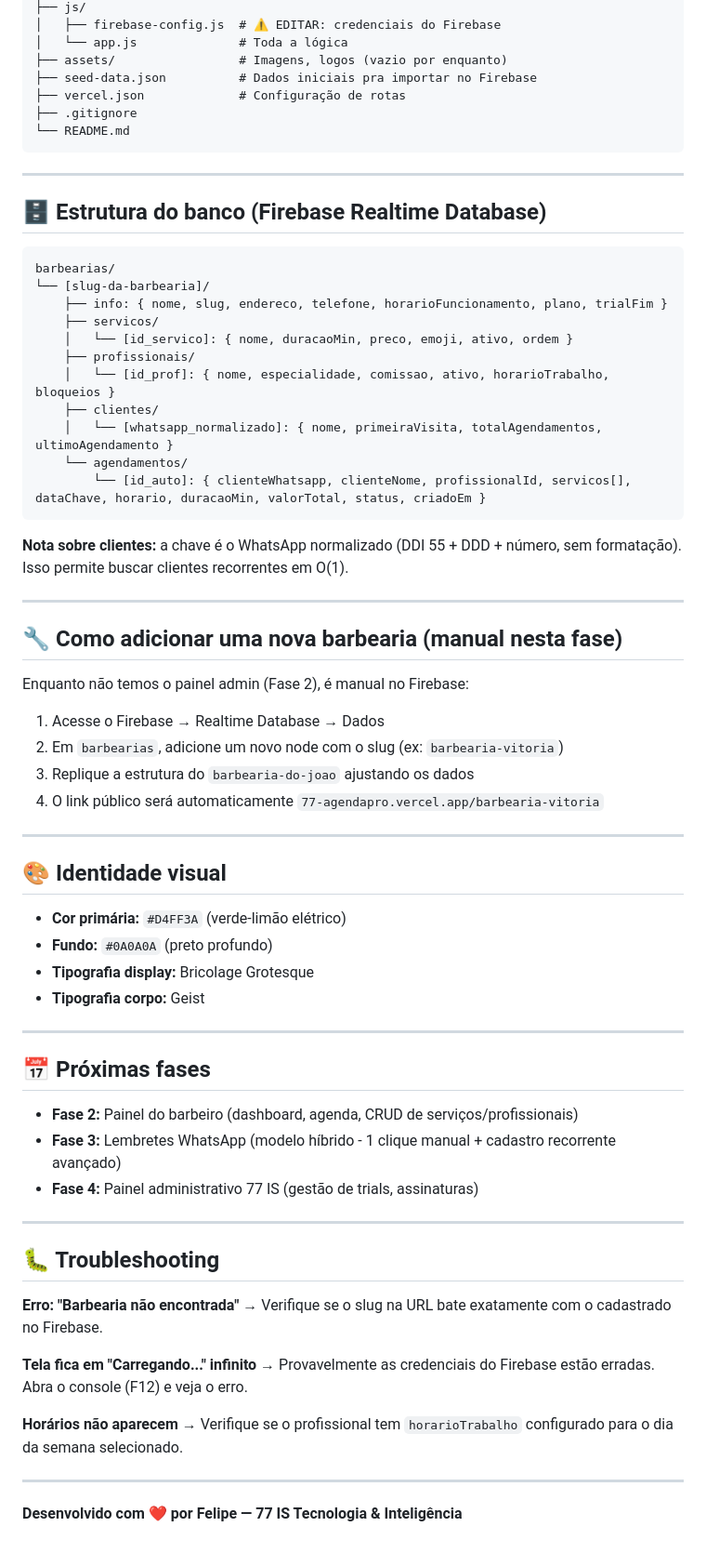
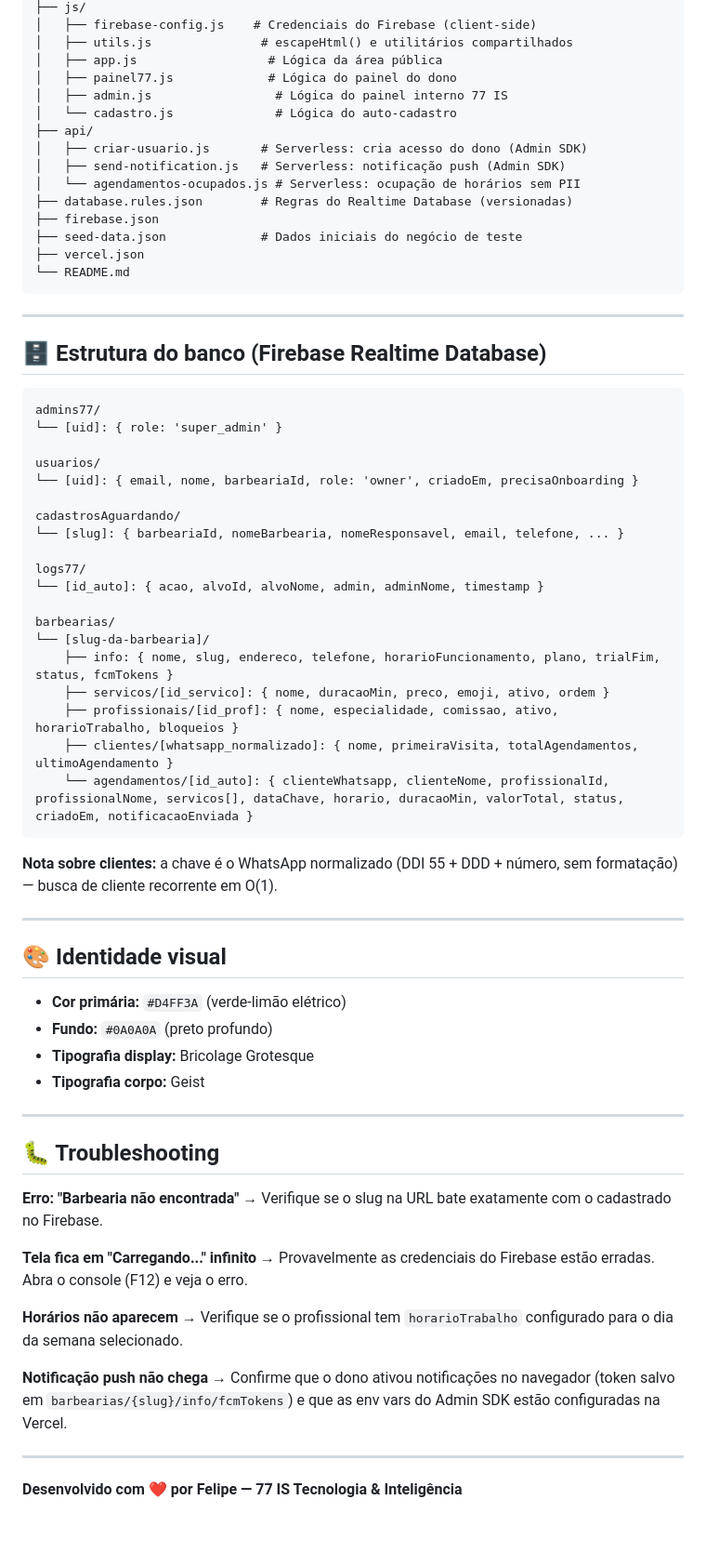
Before and after one commit to 77ISTECNOLOGIA/77-agendapro, a Markdown page: README.md, the part around one of its changes. Shown at 93% size. Rendered like a GitHub page.

````diff
--- a/README.md
+++ b/README.md
@@ -89,10 +76,18 @@ Você verá a área pública funcionando. Faça um agendamento de teste — ele
 ├── js/
-│   ├── firebase-config.js  # ⚠️ EDITAR: credenciais do Firebase
-│   └── app.js              # Toda a lógica
-├── assets/                 # Imagens, logos (vazio por enquanto)
-├── seed-data.json          # Dados iniciais pra importar no Firebase
-├── vercel.json             # Configuração de rotas
-├── .gitignore
+│   ├── firebase-config.js    # Credenciais do Firebase (client-side)
+│   ├── utils.js               # escapeHtml() e utilitários compartilhados
+│   ├── app.js                  # Lógica da área pública
+│   ├── painel77.js             # Lógica do painel do dono
+│   ├── admin.js                 # Lógica do painel interno 77 IS
+│   └── cadastro.js              # Lógica do auto-cadastro
+├── api/
+│   ├── criar-usuario.js       # Serverless: cria acesso do dono (Admin SDK)
+│   ├── send-notification.js   # Serverless: notificação push (Admin SDK)
+│   └── agendamentos-ocupados.js # Serverless: ocupação de horários sem PII
+├── database.rules.json        # Regras do Realtime Database (versionadas)
+├── firebase.json
+├── seed-data.json             # Dados iniciais do negócio de teste
+├── vercel.json
 └── README.md
 ```
 
@@ -101,31 +96,28 @@ Você verá a área pública funcionando. Faça um agendamento de teste — ele
 ## 🗄️ Estrutura do banco (Firebase Realtime Database)
 
 ```
+admins77/
+└── [uid]: { role: 'super_admin' }
+
+usuarios/
+└── [uid]: { email, nome, barbeariaId, role: 'owner', criadoEm, precisaOnboarding }
+
+cadastrosAguardando/
+└── [slug]: { barbeariaId, nomeBarbearia, nomeResponsavel, email, telefone, ... }
+
+logs77/
+└── [id_auto]: { acao, alvoId, alvoNome, admin, adminNome, timestamp }
+
 barbearias/
 └── [slug-da-barbearia]/
-    ├── info: { nome, slug, endereco, telefone, horarioFuncionamento, plano, trialFim }
-    ├── servicos/
-    │   └── [id_servico]: { nome, duracaoMin, preco, emoji, ativo, ordem }
-    ├── profissionais/
-    │   └── [id_prof]: { nome, especialidade, comissao, ativo, horarioTrabalho, bloqueios }
-    ├── clientes/
-    │   └── [whatsapp_normalizado]: { nome, primeiraVisita, totalAgendamentos, ultimoAgendamento }
-    └── agendamentos/
-        └── [id_auto]: { clienteWhatsapp, clienteNome, profissionalId, servicos[], dataChave, horario, duracaoMin, valorTotal, status, criadoEm }
+    ├── info: { nome, slug, endereco, telefone, horarioFuncionamento, plano, trialFim, status, fcmTokens }
+    ├── servicos/[id_servico]: { nome, duracaoMin, preco, emoji, ativo, ordem }
+    ├── profissionais/[id_prof]: { nome, especialidade, comissao, ativo, horarioTrabalho, bloqueios }
+    ├── clientes/[whatsapp_normalizado]: { nome, primeiraVisita, totalAgendamentos, ultimoAgendamento }
+    └── agendamentos/[id_auto]: { clienteWhatsapp, clienteNome, profissionalId, profissionalNome, servicos[], dataChave, horario, duracaoMin, valorTotal, status, criadoEm, notificacaoEnviada }
 ```
 
-**Nota sobre clientes:** a chave é o WhatsApp normalizado (DDI 55 + DDD + número, sem formatação). Isso permite buscar clientes recorrentes em O(1).
-
----
-
-## 🔧 Como adicionar uma nova barbearia (manual nesta fase)
-
-Enquanto não temos o painel admin (Fase 2), é manual no Firebase:
-
-1. Acesse o Firebase → Realtime Database → Dados
-2. Em `barbearias`, adicione um novo node com o slug (ex: `barbearia-vitoria`)
-3. Replique a estrutura do `barbearia-do-joao` ajustando os dados
-4. O link público será automaticamente `77-agendapro.vercel.app/barbearia-vitoria`
+**Nota sobre clientes:** a chave é o WhatsApp normalizado (DDI 55 + DDD + número, sem formatação) — busca de cliente recorrente em O(1).
 
 ---
 
@@ -135,14 +127,6 @@ Enquanto não temos o painel admin (Fase 2), é manual no Firebase:
 - **Fundo:** `#0A0A0A` (preto profundo)
 - **Tipografia display:** Bricolage Grotesque
 - **Tipografia corpo:** Geist
-
----
-
-## 📅 Próximas fases
-
-- **Fase 2:** Painel do barbeiro (dashboard, agenda, CRUD de serviços/profissionais)
-- **Fase 3:** Lembretes WhatsApp (modelo híbrido - 1 clique manual + cadastro recorrente avançado)
-- **Fase 4:** Painel administrativo 77 IS (gestão de trials, assinaturas)
 
 ---
 
@@ -157,6 +141,9 @@ Enquanto não temos o painel admin (Fase 2), é manual no Firebase:
 **Horários não aparecem**
 → Verifique se o profissional tem `horarioTrabalho` configurado para o dia da semana selecionado.
 
+**Notificação push não chega**
+→ Confirme que o dono ativou notificações no navegador (token salvo em `barbearias/{slug}/info/fcmTokens`) e que as env vars do Admin SDK estão configuradas na Vercel.
+
 ---
 
 **Desenvolvido com ❤️ por Felipe — 77 IS Tecnologia & Inteligência**
````
Also changed, not shown: other parts of README.md (+35 -48 lines), CLAUDE.md (added, +45 -0 lines).
